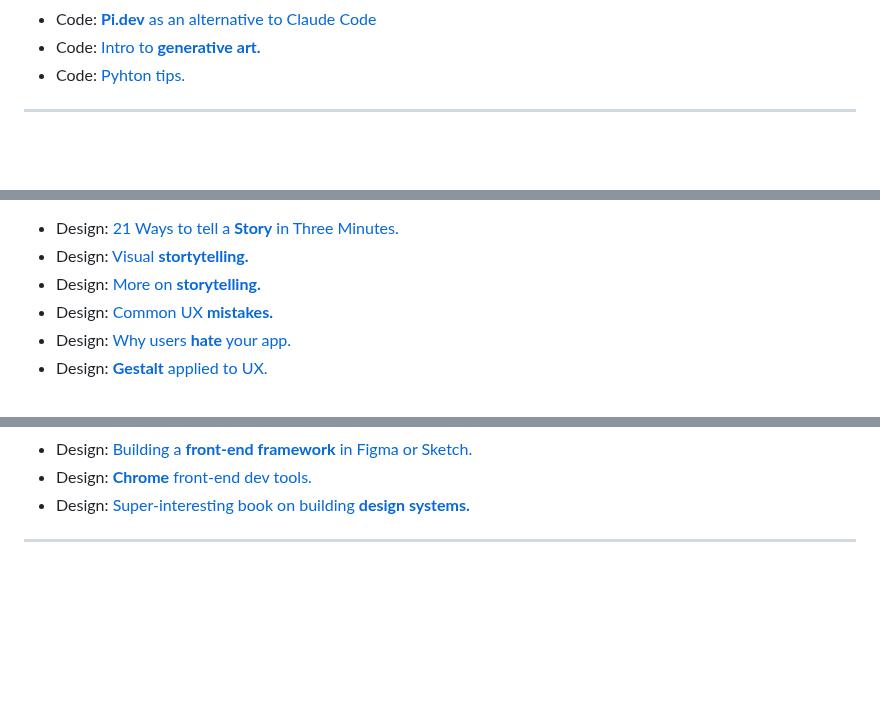
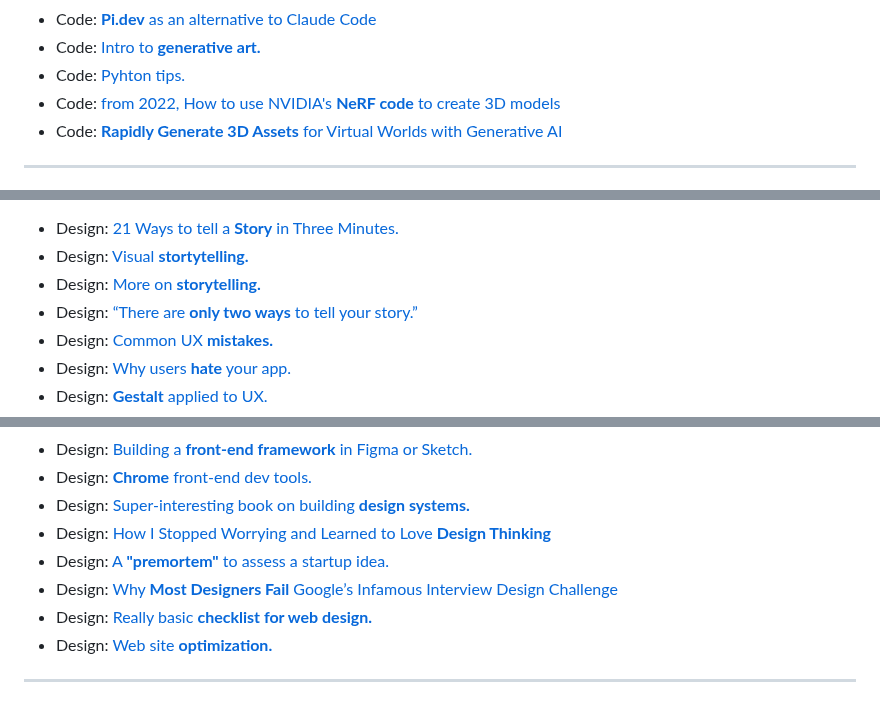
Before and after one commit to supertwist/scratchpad, a Markdown page: linkroll.md, 3 parts joined by grey strips. GitHub-like rendering; blank space fills up the shorter version.

Commit message:
more adds

```diff
--- a/linkroll.md
+++ b/linkroll.md
@@ -22,6 +22,8 @@
 - Code: [**Pi.dev** as an alternative to Claude Code](https://pi.dev/)
 - Code: [Intro to **generative art.**](https://www.freecodecamp.org/news/an-introduction-to-generative-art-what-it-is-and-how-you-make-it-b0b363b50a70)
 - Code: [Pyhton tips.](https://www.freecodecamp.org/news/an-a-z-of-useful-python-tricks-b467524ee747)
+- Code: [from 2022, How to use NVIDIA's **NeRF code** to create 3D models](https://towardsdatascience.com/using-ai-to-generate-3d-models-2634398c0799/)
+- Code: [**Rapidly Generate 3D Assets** for Virtual Worlds with Generative AI](https://developer.nvidia.com/blog/rapidly-generate-3d-assets-for-virtual-worlds-with-generative-ai/)
 
 ---
 
@@ -50,6 +52,7 @@
 - Design: [21 Ways to tell a **Story** in Three Minutes.](https://medium.com/fluxx-studio-notes/21-ways-to-tell-your-story-in-just-3-minutes-29c62951126f)
 - Design: [Visual **stortytelling.**](https://uxplanet.org/guide-to-visual-storytelling-for-ux-73d4dd7bd9e3)
 - Design: [More on **storytelling.**](https://uxdesign.cc/what-is-storytelling-in-design-fe3a6e94cc46)
+- Design: [“There are **only two ways** to tell your story.”](https://stevebryant.medium.com/there-are-only-two-ways-to-tell-your-story-2e72d0f50ce)
 - Design: [Common UX **mistakes.**](https://uxplanet.org/common-ux-mistakes-that-can-kill-your-project-ccae026605ae)
 - Design: [Why users **hate** your app.](https://uxplanet.org/what-users-hate-most-about-your-app-according-to-google-c4a089ddfafa)
 - Design: [**Gestalt** applied to UX.](https://uxplanet.org/gestalt-theory-for-efficient-ux-principle-of-similarity-827c20c175f5)
@@ -77,6 +80,11 @@
 - Design: [Building a **front-end framework** in Figma or Sketch.](https://medium.com/sketch-app-sources/how-to-create-a-front-end-framework-with-sketch-2379edb5e7df#.uyqjpmqxu)
 - Design: [**Chrome** front-end dev tools.](https://medium.freecodecamp.com/mastering-chrome-developer-tools-next-level-front-end-development-techniques-3ac0b6fe8a3)
 - Design: [Super-interesting book on building **design systems.**](https://medium.com/svilenk/what-i-learned-from-the-2-000-elusive-design-book-designing-programmes-f518faefcf4b)
+- Design: [How I Stopped Worrying and Learned to Love **Design Thinking**](https://cwodtke.medium.com/how-i-stopped-worrying-and-learned-to-love-design-thinking-f1142bab60e8)
+- Design: [A **"premortem"** to assess a startup idea.](https://medium.com/everproof/what-you-think-you-know-is-hurting-your-products-success-eb44d346c838)
+- Design: [Why **Most Designers Fail** Google’s Infamous Interview Design Challenge](https://medium.com/svilenk/the-1-000-floor-elevator-why-most-designers-fail-googles-infamous-interview-design-challenge-a5ff9ad91741)
+- Design: [Really basic **checklist for web design.**](https://uxplanet.org/dos-and-don-ts-of-web-design-8c9d6a5de7c6)
+- Design: [Web site **optimization.**](https://www.freecodecamp.org/news/a-beginners-guide-to-website-optimization-2185edca0b72)
 
 ---
 
```
